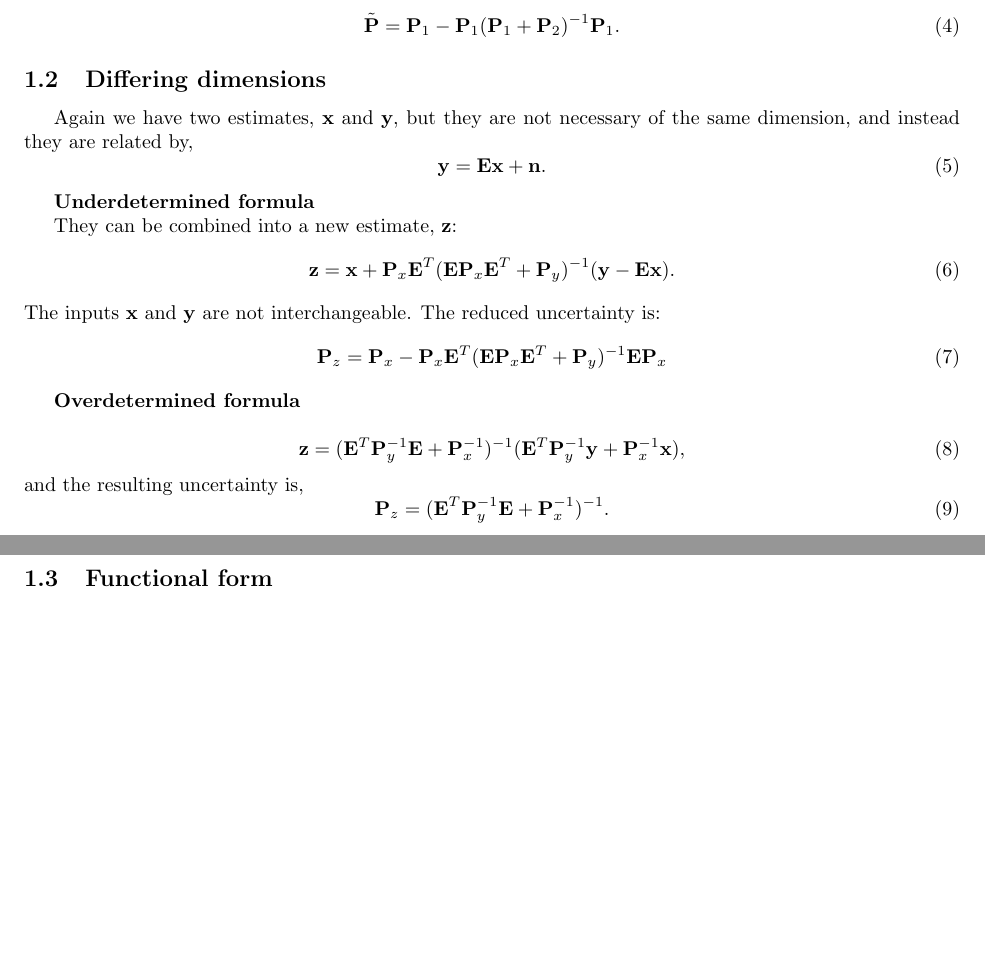
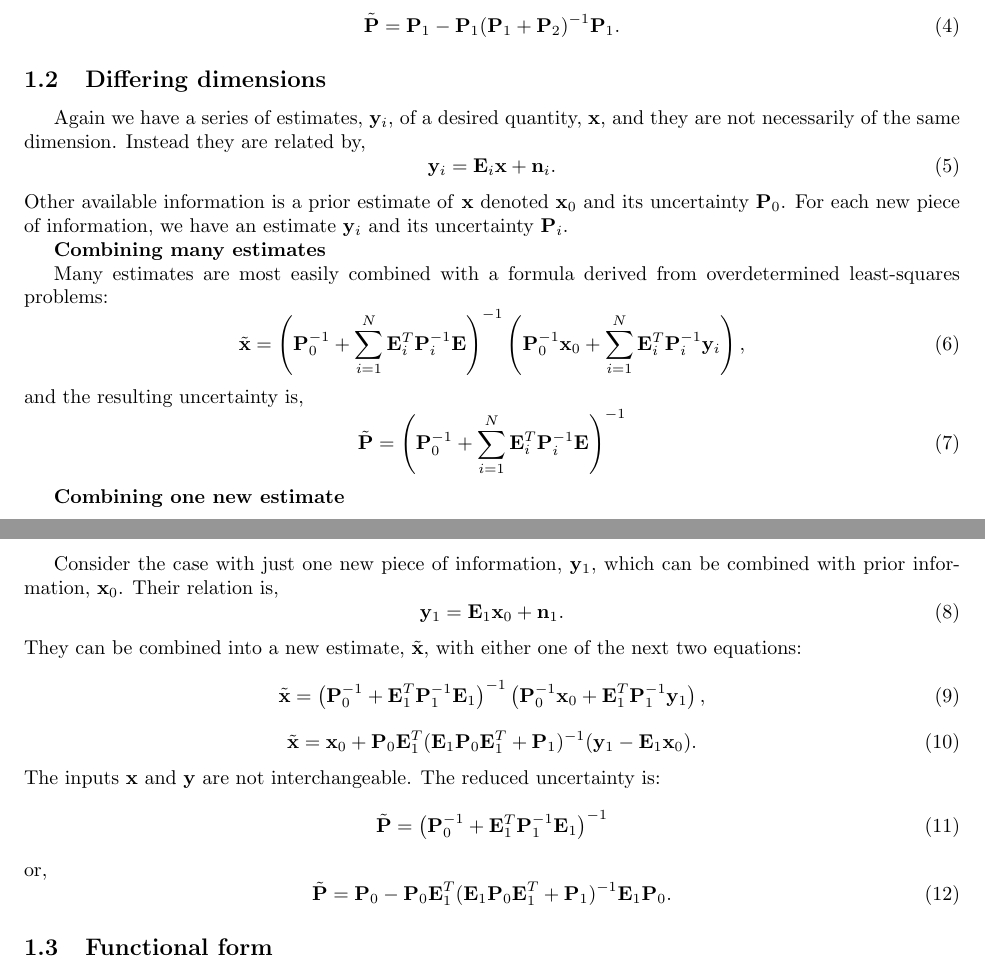
Before and after one commit to ggebbie/BLUEs.jl, a LaTeX document (papers/BLUEs.tex): two parts of pages 1 and 2 of 3, joined at a grey line, cut so that both start at the same text, the shorter picture padded with empty space. Compiled offline with pdfLaTeX; a LaTeX package or settings file that is missing is left out.

Commit message:
update `combine` latex docs

```diff
--- a/papers/BLUEs.tex
+++ b/papers/BLUEs.tex
@@ -49,36 +49,59 @@ The inputs \textbf{x} and \textbf{y} can be interchanged. The reduced uncertaint
 \subsection{Differing dimensions}
 \label{sec:differing-dimensions}
 
-Again we have two estimates, \textbf{x} and \textbf{y}, but they are not necessary of the same dimension, and instead they are related by,
+Again we have a series of estimates, $\mathbf{y}_{i}$, of a desired
+quantity, $\mathbf{x}$, and they are not necessarily of the same
+dimension. Instead they are related by,
 \begin{equation}
 \label{eq:17}
-\mathbf{y} = \mathbf{Ex} + \mathbf{n}.
+\mathbf{y}_i = \mathbf{E}_i \mathbf{x} + \mathbf{n}_i.
+\end{equation}
+Other available information is a prior estimate of \textbf{x} denoted
+$\mathbf{x}_0$ and its uncertainty $\mathbf{P}_{0}$. For each new
+piece of information, we have an estimate $\mathbf{y}_i$ and its
+uncertainty $\mathbf{P}_{i}$.
+
+\textbf{{Combining many estimates}}
+
+Many estimates are most easily combined with a formula derived from overdetermined least-squares problems:
+\begin{equation}
+\label{eq:18}
+\tilde{\mathbf{x}} = \left({\bf P}^{-1}_0 + \sum_{i=1}^{N} {\bf E}^T_i {\bf P}_i^{-1} {\bf E} \right)^{-1} \left( {\bf P}_0^{-1} {\bf x}_{0} +  \sum_{i=1}^{N} {\bf E}^T_i {\bf P}_i^{-1} {\bf y}_{i} \right),
+\end{equation}
+and the resulting uncertainty is,
+\begin{equation}
+  \label{eq:19}
+ \tilde{\mathbf{P}}= \left({\bf P}^{-1}_0 + \sum_{i=1}^{N} {\bf E}^T_i {\bf P}_i^{-1} {\bf E} \right)^{-1}
+%{\bf P}_{z} = ({\bf E}^T {\bf P}_y^{-1} {\bf E} + {\bf P}_{x}^{-1})^{-1}.
 \end{equation}
 
-\textbf{{Underdetermined formula}}
+\textbf{{Combining one new estimate}}
 
-They can be combined into a new estimate, \textbf{z}:
+Consider the case with just one new piece of information,
+$\mathbf{y}_{1}$, which can be combined with prior information,
+$\mathbf{x}_{0}$. Their relation is,
+\begin{equation}
+\mathbf{y}_1 = \mathbf{E}_1 \mathbf{x}_{0} + \mathbf{n}_1.
+\end{equation}
+They can be combined into a new estimate,
+$\tilde{\mathbf{x}}$, with either one of the next two equations:
+\begin{equation}
+\tilde{\mathbf{x}} = \left({\bf P}^{-1}_0 + {\bf E}^T_1 {\bf P}_1^{-1} {\bf E}_1 \right)^{-1} \left( {\bf P}_0^{-1} {\bf x}_{0} +  {\bf E}^T_1 {\bf P}_1^{-1} {\bf y}_1 \right),
+\end{equation}
 \begin{equation}
 \label{eq:15}
-\mathbf{z} = \mathbf{x} + \mathbf{P}_x \mathbf{E}^T (\mathbf{E} \mathbf{P}_x \mathbf{E}^T + \mathbf{P}_y )^{-1} (\mathbf{y} - \mathbf{Ex}) .
+\tilde{\mathbf{x}} = \mathbf{x}_0 + \mathbf{P}_0 \mathbf{E}^T_1 (\mathbf{E}_1 \mathbf{P}_0 \mathbf{E}^T_1 + \mathbf{P}_1 )^{-1} (\mathbf{y}_1 - \mathbf{E}_1 \mathbf{x}_0) .
 \end{equation}
 The inputs \textbf{x} and \textbf{y} are not interchangeable. The reduced uncertainty is:
 \begin{equation}
+ \tilde{\mathbf{P}}= \left({\bf P}^{-1}_0 + {\bf E}^T_1 {\bf P}_1^{-1} {\bf E}_1 \right)^{-1}
+\end{equation}
+or,
+\begin{equation}
 \label{eq:16}
-\mathbf{P}_{z} = \mathbf{P}_x - \mathbf{P}_x \mathbf{E}^T (\mathbf{E} \mathbf{P}_x \mathbf{E}^T + \mathbf{P}_y )^{-1} \mathbf{E} \mathbf{P}_x
+\tilde{\mathbf{P}} = \mathbf{P}_0 - \mathbf{P}_0 \mathbf{E}^T_1 (\mathbf{E}_1 \mathbf{P}_0 \mathbf{E}^T_1 + \mathbf{P}_1 )^{-1} \mathbf{E}_1 \mathbf{P}_0.
 \end{equation}
 
-\textbf{{Overdetermined formula}}
-
-\begin{equation}
-\label{eq:18}
-\mathbf{z} = ({\bf E}^T {\bf P}_y^{-1} {\bf E} + {\bf P}^{-1}_x)^{-1} ({\bf E}^T {\bf P}_y^{-1} {\bf y} + {\bf P}_x^{-1} {\bf x}),
-\end{equation}
-and the resulting uncertainty is,
-\begin{equation}
-\label{eq:19}
-{\bf P}_{z} = ({\bf E}^T {\bf P}_y^{-1} {\bf E} + {\bf P}_{x}^{-1})^{-1}.
-\end{equation}
 
 \subsection{Functional form}
 \label{sec:functional-form}
```
Also changed, not shown: 3 other files.
